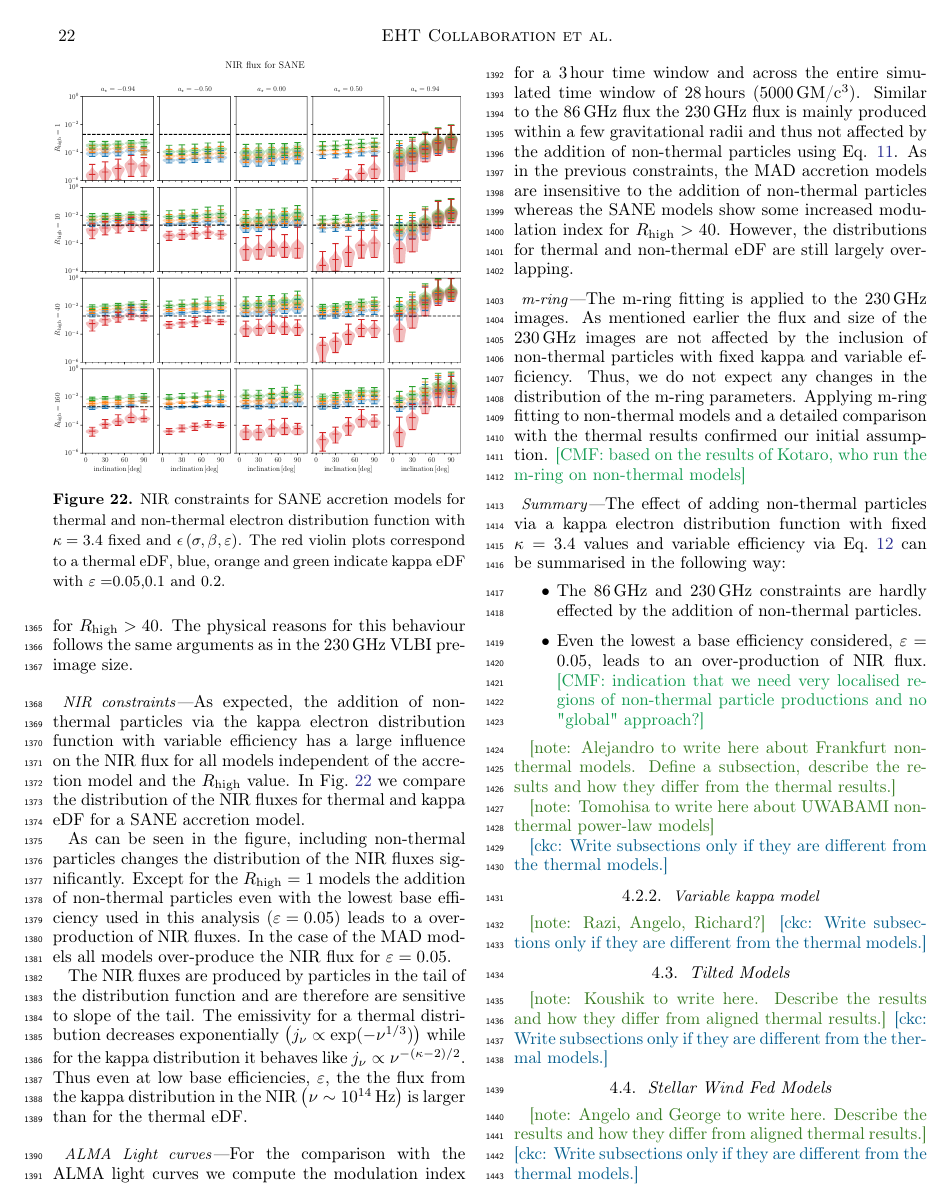
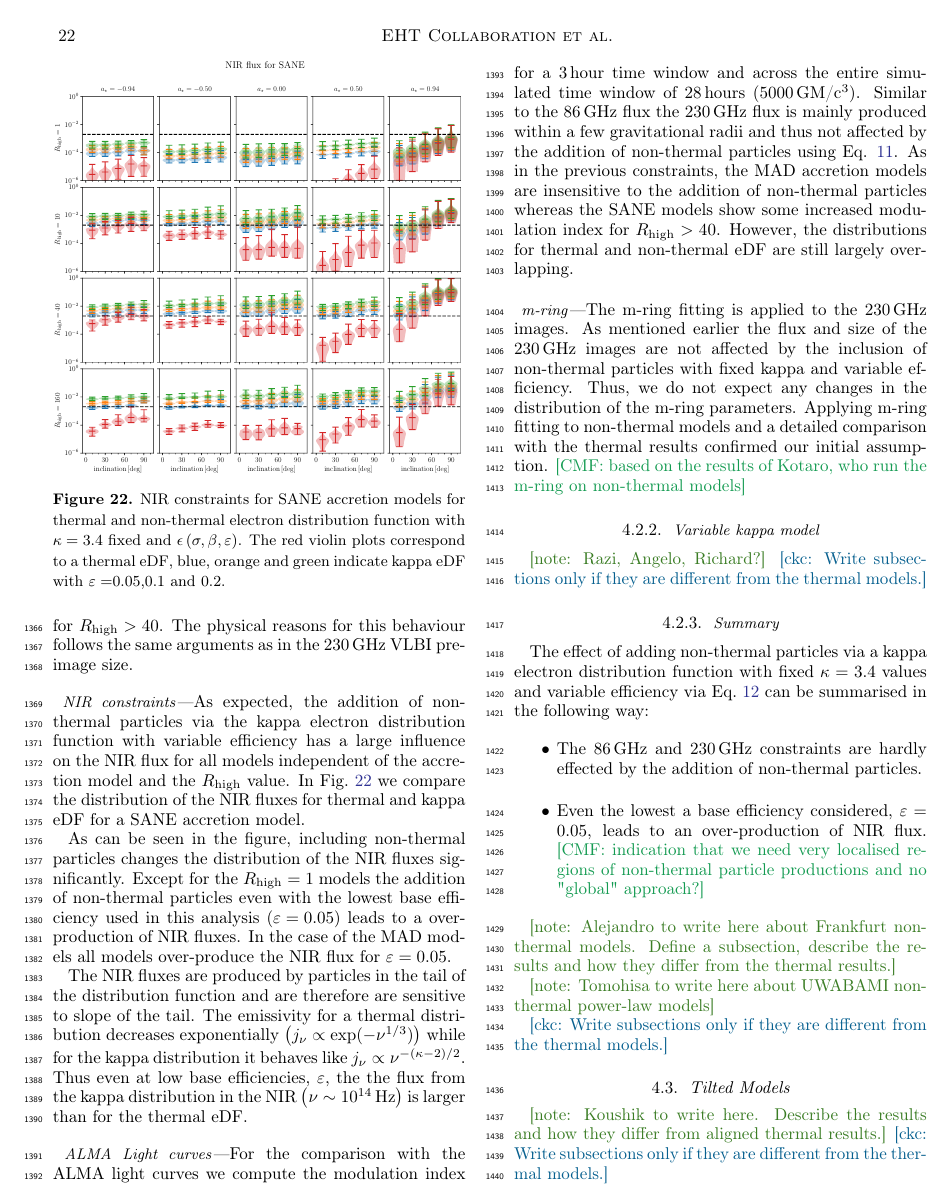
Before and after one commit to rndref/EHT_SGRA5, a LaTeX paper (main.tex, which reads comparisons.tex): page 22 of 37. Compiled offline with pdfLaTeX.

Commit message:
Regroup subsubsubsections

```diff
--- a/comparisons.tex
+++ b/comparisons.tex
@@ -404,8 +404,14 @@ For the comparison with the ALMA light curves we compute the modulation index fo
 
 The m-ring fitting is applied to the 230\,GHz images. As mentioned earlier the flux and size of the 230\,GHz images are not affected by the inclusion of non-thermal particles with fixed kappa and variable efficiency. Thus, we do not expect any changes in the distribution of the m-ring parameters.  Applying m-ring fitting to non-thermal models and a detailed comparison with the thermal results confirmed our initial assumption. \cmf{based on the results of Kotaro, who run the m-ring on non-thermal models}
 
-%..............................................................................
-\subsubsubsection{Summary}
+%------------------------------------------------------------------------------
+\subsubsection{Variable kappa model}
+
+\note{Razi, Angelo, Richard?}
+\ckc{Write subsections only if they are different from the thermal models.}
+
+%------------------------------------------------------------------------------
+\subsubsection{Summary}
 
 The effect of adding non-thermal particles via a kappa electron distribution function with fixed $\kappa=3.4$ values and variable efficiency via Eq.~\ref{eq:efficiencybetasigma} can be summarised in the following way:
 \begin{itemize}
@@ -417,12 +423,6 @@ The effect of adding non-thermal particles via a kappa electron distribution fun
 
 \note{Tomohisa to write here about UWABAMI nonthermal power-law models}
 
-\ckc{Write subsections only if they are different from the thermal models.}
-
-%------------------------------------------------------------------------------
-\subsubsection{Variable kappa model}
-
-\note{Razi, Angelo, Richard?}
 \ckc{Write subsections only if they are different from the thermal models.}
 
 %==============================================================================
```
